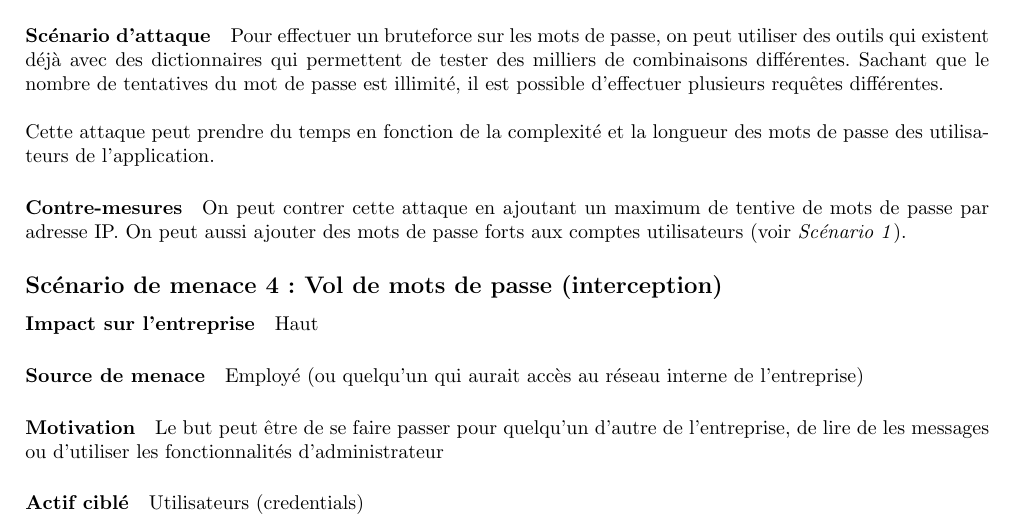
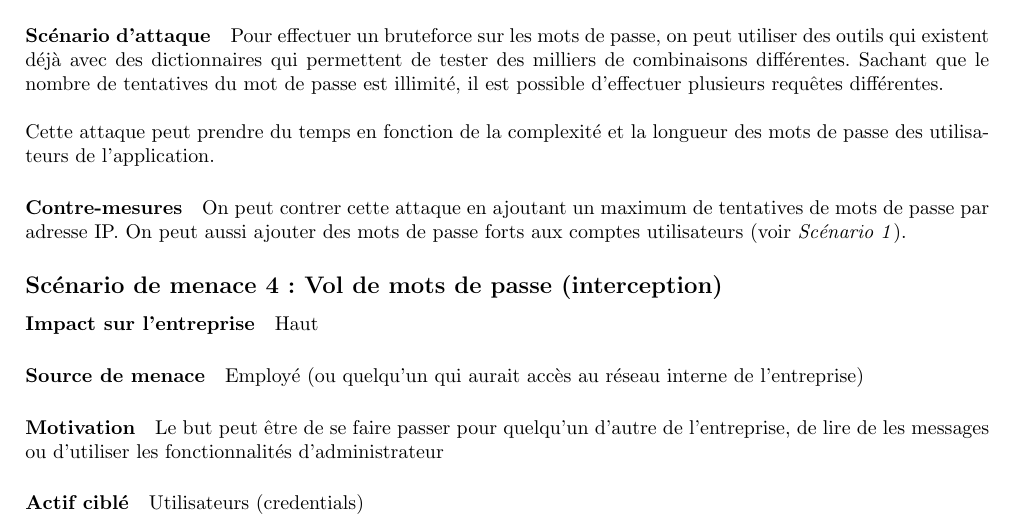
Before and after one commit to AxelVallon/STI-Projet2, a LaTeX document (STI_Projet2_Plancherel_Vallon_rapport.tex): part of page 8 of 13, cut so that both start at the same text. Compiled offline with pdfLaTeX.

Commit message:
Fix typo

```diff
--- a/STI_Projet2_Plancherel_Vallon_rapport.tex
+++ b/STI_Projet2_Plancherel_Vallon_rapport.tex
@@ -289,7 +289,7 @@ $query->execute();
 
         Cette attaque peut prendre du temps en fonction de la complexité et la longueur des mots de passe des utilisateurs de l'application.
         \paragraph{Contre-mesures}
-        On peut contrer cette attaque en ajoutant un maximum de tentive de mots de passe par adresse IP. On peut aussi ajouter des mots de passe forts aux comptes utilisateurs (voir \textit{Scénario 1}).
+        On peut contrer cette attaque en ajoutant un maximum de tentatives de mots de passe par adresse IP. On peut aussi ajouter des mots de passe forts aux comptes utilisateurs (voir \textit{Scénario 1}).
         \addcontentsline{toc}{subsection}{Scénario de menace 4: Vol de mots de passe (interception)}
     \subsection*{Scénario de menace 4: Vol de mots de passe (interception)}
         \paragraph{Impact sur l'entreprise} Haut
```
Also changed, not shown: STI_Projet2_Plancherel_Vallon_rapport.pdf.
